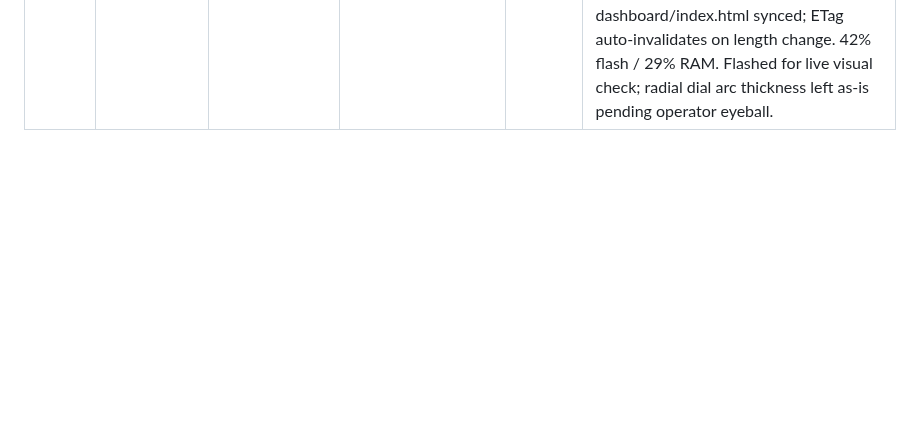
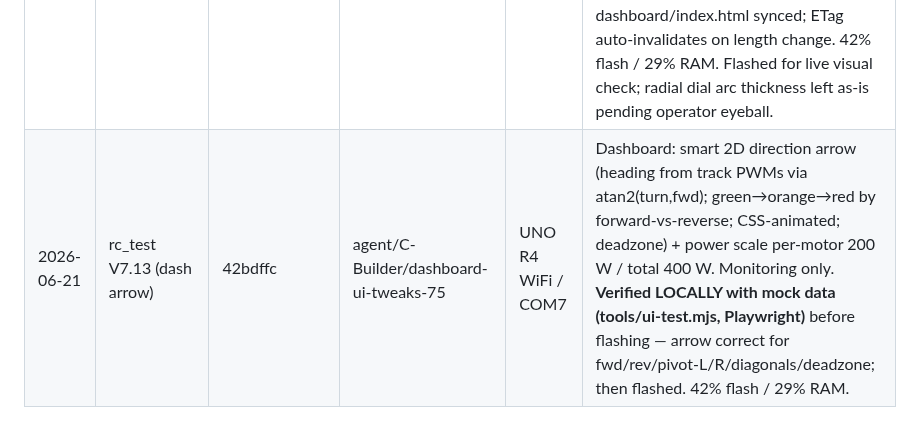
Before and after one commit to boulaajaj/Arduino-DiggerSetup, a Markdown page: docs/FIRMWARE-UPLOAD-LOG.md, the part around the change. GitHub-like rendering; blank space fills up the shorter version.

Commit message:
docs: log V7.13 dashboard arrow build (42bdffc) (#75)
Co-Authored-By: Claude Opus 4.8 <noreply@anthropic.com>

```diff
--- a/docs/FIRMWARE-UPLOAD-LOG.md
+++ b/docs/FIRMWARE-UPLOAD-LOG.md
@@ -22,3 +22,4 @@ SHA, branch, board/port, and notes on what was tested.
 | 2026-06-21 | rc_test V7.13 | 3305cc3 | agent/C-Builder/wifi-loop-watchdog-69 | UNO R4 WiFi / COM7 | P0 runaway failsafe (#69): RA4M1 hardware watchdog (WDT 250 ms) armed end of setup(), WDT.refresh() only after a successful control update (inputs read + outputs written) in loop() — any loop stall past 250 ms resets the MCU → PWM stops → ESCs neutral. Plus incremental Wi-Fi serving: wifiUpdate() does at most ONE modem write/loop pass (one 1 KB page chunk OR one request OR one SSE frame), body streams via pageRemaining state machine, headers/304/data coalesced to single writes — so serving never starves the loop. No motor-mixing change. Also cleared inherited #71 cpplint cosmetics. 41% flash / 29% RAM. Compiled + cpplint clean + uploaded. **Wheels-up bench test PENDING:** (A) throttle + RESET → ESCs stop; (B) hammer dashboard refresh while driving → no runaway, no false WDT reset; confirm "# WDT armed" on serial. |
 | 2026-06-21 | rc_test V7.13 (review fixes) | dd5b098 | agent/C-Builder/wifi-loop-watchdog-69 | UNO R4 WiFi / COM7 | Re-flash of V7.13 after Copilot review on PR #74: guard snprintf returns in wifiBeginPage/wifiSend304 (negative/truncation), and abort the incremental page transfer on a 0-byte write (was: spin forever, page never completes, SSE starved). Happy-path behavior unchanged. **Operator-confirmed working:** dashboard refresh no longer stalls/resets the loop (incremental serving holds); the WDT reset is accepted as the last-resort emergency stop only. 42% flash / 29% RAM. |
 | 2026-06-21 | rc_test V7.13 (dash UI) | 1631b81 | agent/C-Builder/dashboard-ui-tweaks-75 | UNO R4 WiFi / COM7 | Dashboard UI tweaks (#75), monitoring only — no control change. Power scale right-sized so bars move at real draw: per-motor PWR_MAX 750→300 W, total WATTS_MAX 1500→450 W. Bottom bars thicker (6→14 px) + more spacing (gap 10→18 px). Mode pills (RC/JOYSTICK/DUAL MIX) enlarged (font 0.5→0.95 em). web_page.h + dashboard/index.html synced; ETag auto-invalidates on length change. 42% flash / 29% RAM. Flashed for live visual check; radial dial arc thickness left as-is pending operator eyeball. |
+| 2026-06-21 | rc_test V7.13 (dash arrow) | 42bdffc | agent/C-Builder/dashboard-ui-tweaks-75 | UNO R4 WiFi / COM7 | Dashboard: smart 2D direction arrow (heading from track PWMs via atan2(turn,fwd); green→orange→red by forward-vs-reverse; CSS-animated; deadzone) + power scale per-motor 200 W / total 400 W. Monitoring only. **Verified LOCALLY with mock data (tools/ui-test.mjs, Playwright)** before flashing — arrow correct for fwd/rev/pivot-L/R/diagonals/deadzone; then flashed. 42% flash / 29% RAM. |
```
